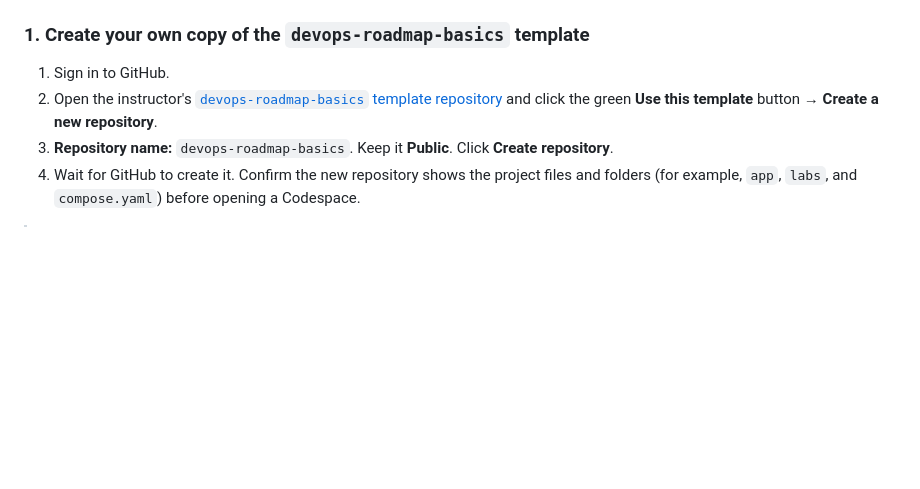
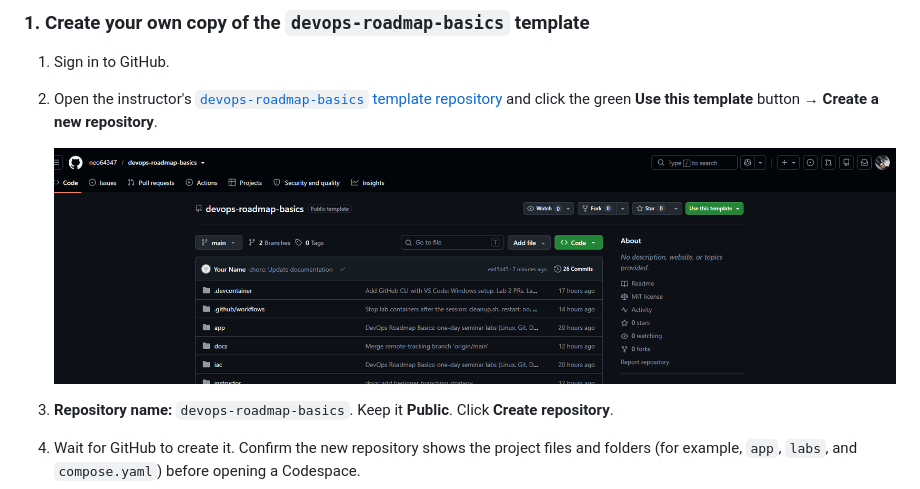
Before and after one commit to neo64347/devops-roadmap-basics, a Markdown page: labs/00-setup.md, the part around the change. Rendered like a GitHub page; pictures changed too: docs/images/use-template-button.png (added); blank space fills up the shorter version.

Commit message:
chore: Update documentation

```diff
--- a/labs/00-setup.md
+++ b/labs/00-setup.md
@@ -76,6 +76,9 @@ Builds and looks after the **road** that code travels on: CI/CD pipelines, conta
 ### 1. Create your own copy of the `devops-roadmap-basics` template
 1. Sign in to GitHub.
 2. Open the instructor's [`devops-roadmap-basics` template repository](https://github.com/neo64347/devops-roadmap-basics) and click the green **Use this template** button → **Create a new repository**.
+
+   ![The Use this template button on the instructor's GitHub repository](../docs/images/use-template-button.png)
+
 3. **Repository name:** `devops-roadmap-basics`. Keep it **Public**. Click **Create repository**.
 4. Wait for GitHub to create it. Confirm the new repository shows the project files and folders (for example, `app`, `labs`, and `compose.yaml`) before opening a Codespace.
 
```
